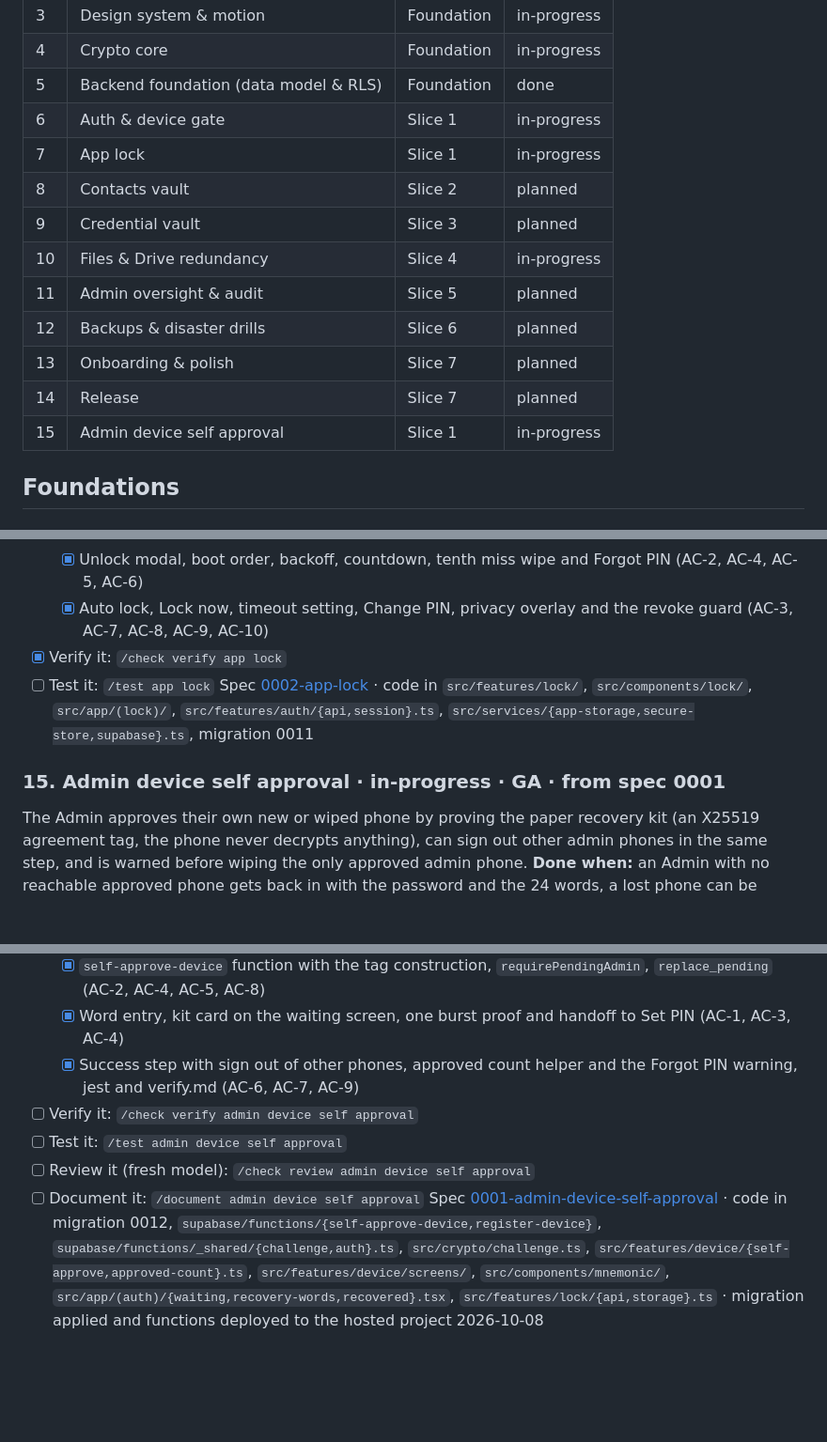
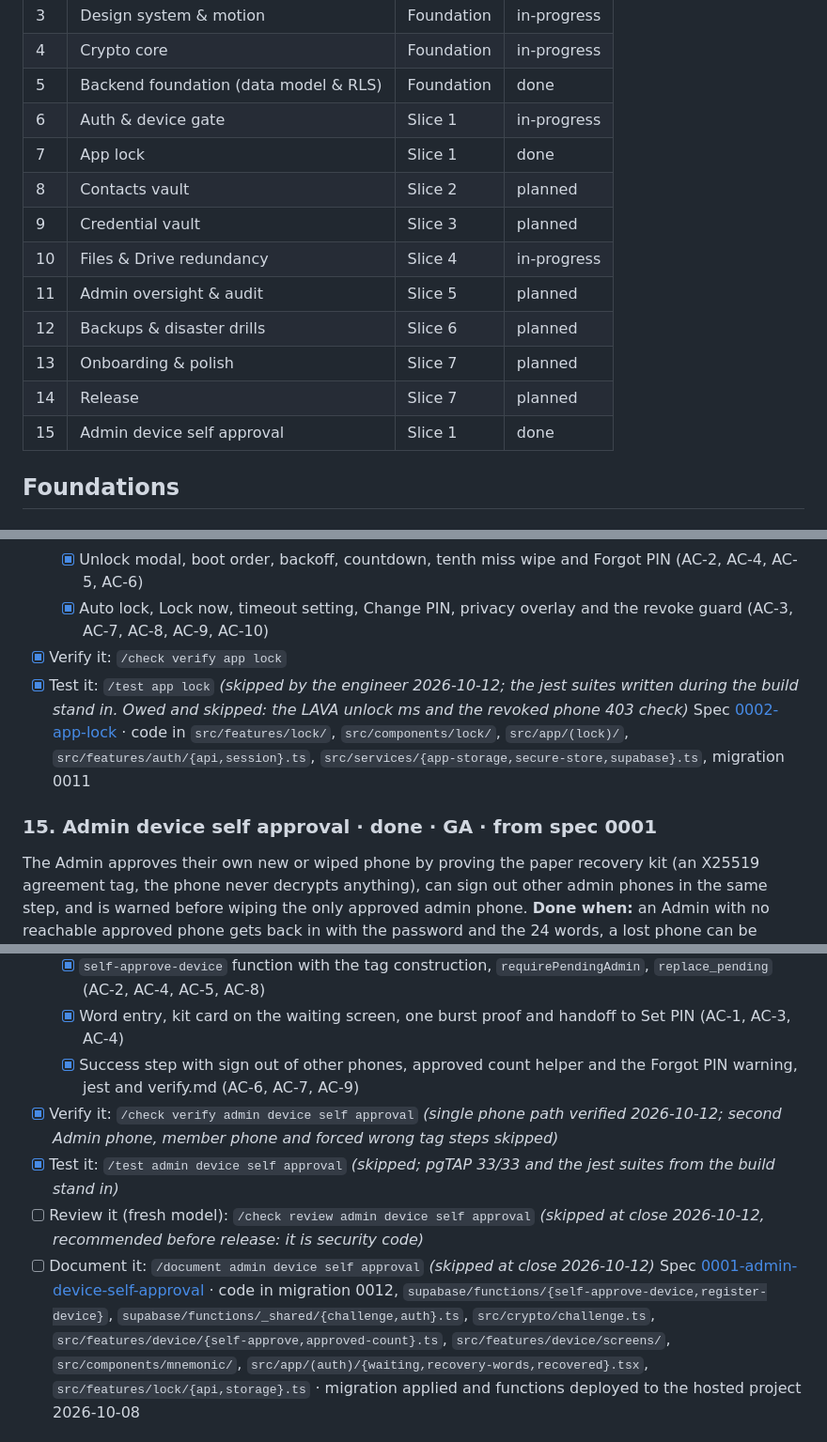
Before and after one commit to ekanshbfoe/F2H, a Markdown page: docs/scope/scope.md, 3 parts joined by grey strips. Shown at 94% size. Drawn GitHub-style; blank space fills up the shorter version.

Commit message:
docs: close app lock and admin device self approval after the phone run

```diff
--- a/docs/scope/scope.md
+++ b/docs/scope/scope.md
@@ -17,7 +17,7 @@ _These are recommendations to keep your build orderly, not requirements. Skip an
 | 4 | Crypto core | Foundation | in-progress |
 | 5 | Backend foundation (data model & RLS) | Foundation | done |
 | 6 | Auth & device gate | Slice 1 | in-progress |
-| 7 | App lock | Slice 1 | in-progress |
+| 7 | App lock | Slice 1 | done |
 | 8 | Contacts vault | Slice 2 | planned |
 | 9 | Credential vault | Slice 3 | planned |
 | 10 | Files & Drive redundancy | Slice 4 | in-progress |
@@ -25,7 +25,7 @@ _These are recommendations to keep your build orderly, not requirements. Skip an
 | 12 | Backups & disaster drills | Slice 6 | planned |
 | 13 | Onboarding & polish | Slice 7 | planned |
 | 14 | Release | Slice 7 | planned |
-| 15 | Admin device self approval | Slice 1 | in-progress |
+| 15 | Admin device self approval | Slice 1 | done |
 
 ## Foundations
 
@@ -116,10 +116,10 @@ Six digit PIN set and unlock screens with the glow box motion, master key wrappe
    - [x] Unlock modal, boot order, backoff, countdown, tenth miss wipe and Forgot PIN (AC-2, AC-4, AC-5, AC-6)
    - [x] Auto lock, Lock now, timeout setting, Change PIN, privacy overlay and the revoke guard (AC-3, AC-7, AC-8, AC-9, AC-10)
 - [x] Verify it: `/check verify app lock`
-- [ ] Test it: `/test app lock`
+- [x] Test it: `/test app lock` _(skipped by the engineer 2026-10-12; the jest suites written during the build stand in. Owed and skipped: the LAVA unlock ms and the revoked phone 403 check)_
 Spec [0002-app-lock](../specs/0002-app-lock/index.md) · code in `src/features/lock/`, `src/components/lock/`, `src/app/(lock)/`, `src/features/auth/{api,session}.ts`, `src/services/{app-storage,secure-store,supabase}.ts`, migration 0011
 
-### 15. Admin device self approval · in-progress · GA · from spec 0001
+### 15. Admin device self approval · done · GA · from spec 0001
 The Admin approves their own new or wiped phone by proving the paper recovery kit (an X25519 agreement tag, the phone never decrypts anything), can sign out other admin phones in the same step, and is warned before wiping the only approved admin phone.
 **Done when:** an Admin with no reachable approved phone gets back in with the password and the 24 words, a lost phone can be signed out from the success step, and the Forgot PIN confirm warns on the last approved admin phone.
 - [x] Design it (spec): `/architect admin device self approval`
@@ -128,10 +128,10 @@ The Admin approves their own new or wiped phone by proving the paper recovery ki
    - [x] `self-approve-device` function with the tag construction, `requirePendingAdmin`, `replace_pending` (AC-2, AC-4, AC-5, AC-8)
    - [x] Word entry, kit card on the waiting screen, one burst proof and handoff to Set PIN (AC-1, AC-3, AC-4)
    - [x] Success step with sign out of other phones, approved count helper and the Forgot PIN warning, jest and verify.md (AC-6, AC-7, AC-9)
-- [ ] Verify it: `/check verify admin device self approval`
-- [ ] Test it: `/test admin device self approval`
-- [ ] Review it (fresh model): `/check review admin device self approval`
-- [ ] Document it: `/document admin device self approval`
+- [x] Verify it: `/check verify admin device self approval` _(single phone path verified 2026-10-12; second Admin phone, member phone and forced wrong tag steps skipped)_
+- [x] Test it: `/test admin device self approval` _(skipped; pgTAP 33/33 and the jest suites from the build stand in)_
+- [ ] Review it (fresh model): `/check review admin device self approval` _(skipped at close 2026-10-12, recommended before release: it is security code)_
+- [ ] Document it: `/document admin device self approval` _(skipped at close 2026-10-12)_
 Spec [0001-admin-device-self-approval](../specs/0001-system-architecture/0001-admin-device-self-approval.md) · code in migration 0012, `supabase/functions/{self-approve-device,register-device}`, `supabase/functions/_shared/{challenge,auth}.ts`, `src/crypto/challenge.ts`, `src/features/device/{self-approve,approved-count}.ts`, `src/features/device/screens/`, `src/components/mnemonic/`, `src/app/(auth)/{waiting,recovery-words,recovered}.tsx`, `src/features/lock/{api,storage}.ts` · migration applied and functions deployed to the hosted project 2026-10-08
 
 ## Slice 2: Contacts
```
Also changed, not shown: other parts of docs/scope/scope.md (+1 -1 lines), 2 other files.
